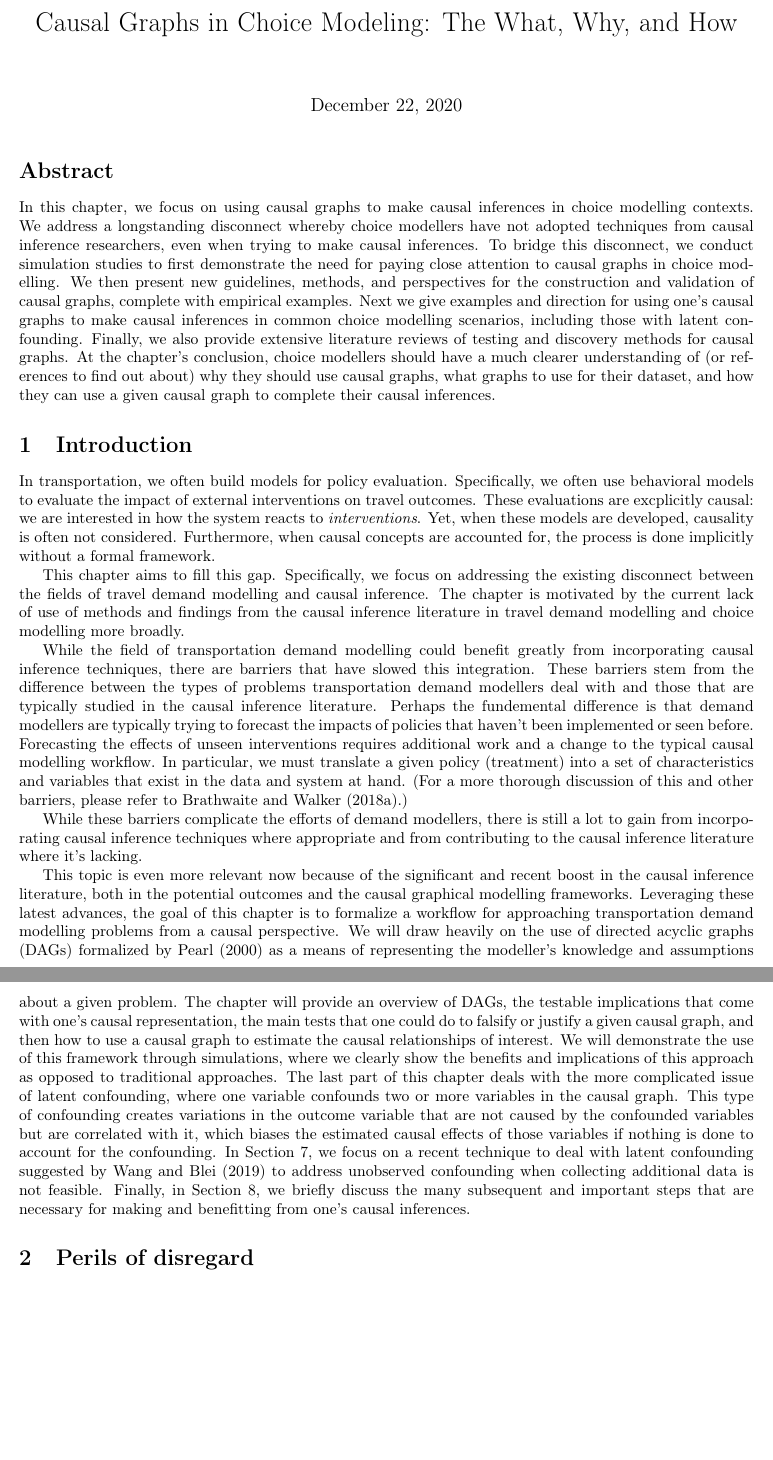
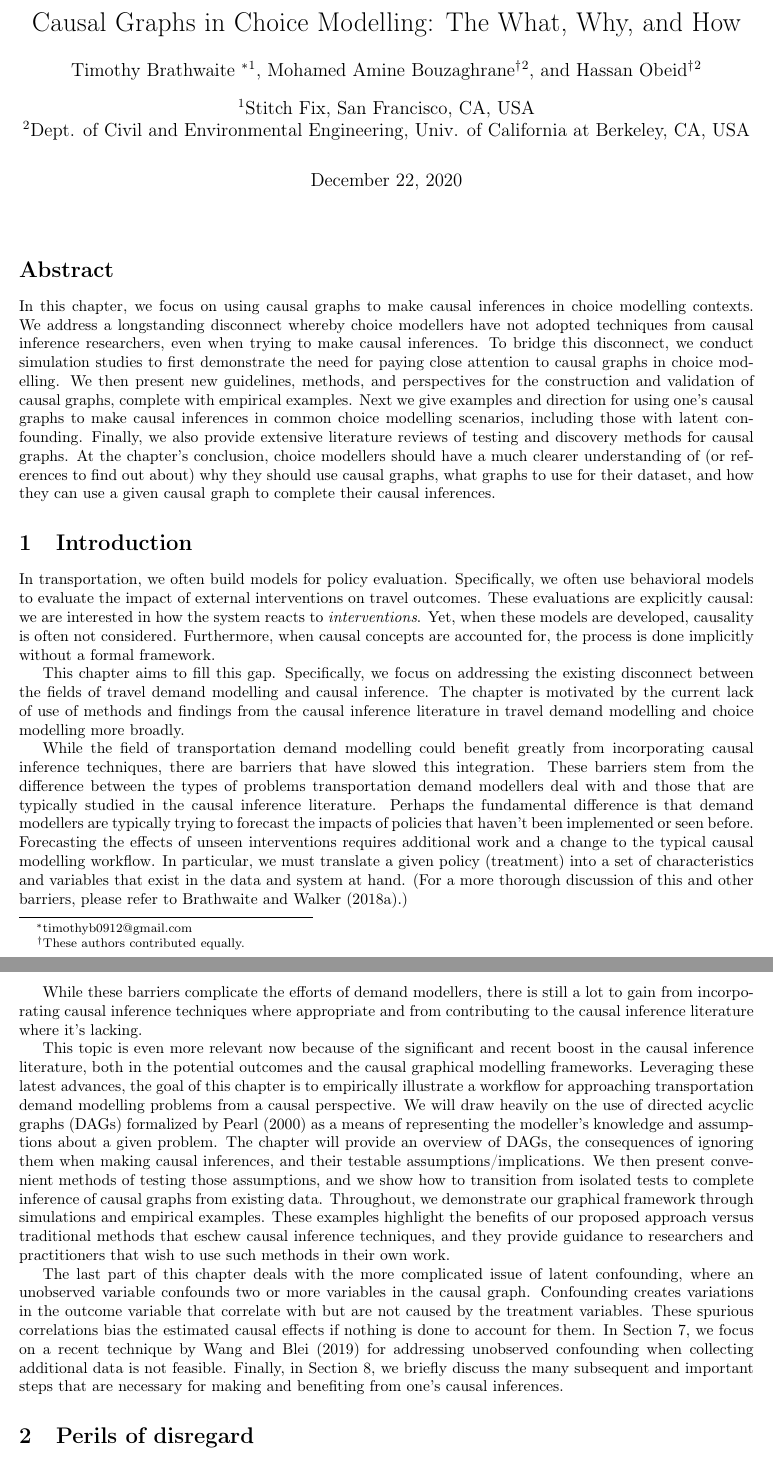
Before and after one commit to hassan-obeid/tr_b_causal_2020, a LaTeX document (article/main.tex, which reads article/sections/_1_intro_generic.tex): two parts of pages 1 and 2 of 37, joined at a grey line, cut so that both start at the same text, the shorter picture padded with empty space. Compiled offline with pdfLaTeX.

Commit message:
Chapter_v1 (#198)
* Adding pdf for review

* Updating with files from master

* Fix typos (#202)

* Fixing spelling in title and intro

* Making independencies the standardized spelling

* Capitalize Bayesian

* benefitting -> benefiting

* Simplifying last paragraph of intro (#203)

* Weakening emphasis on causal effect estimation (#204)

* Add author listing (#205)

* Removing sec 5 pngs in favor of pdfs (#206)

* Update fig 18 description (#207)

* Describing missing distribution in Figure 18

* Added conditional testing distribution description

```diff
--- a/article/main.tex
+++ b/article/main.tex
@@ -18,6 +18,9 @@
 % For accents over letters
 %\usepackage[utf8]{inputenc}
 \usepackage[T1]{fontenc}
+
+% Handle multiple author affiliations
+\usepackage{authblk}
 
 % For highlighting
 \usepackage{color, soul}
@@ -42,9 +45,16 @@
 \usepackage{blindtext}
 
 % Declare article info
-\title{Causal Graphs in Choice Modeling: The What, Why, and How}
-%\author{Timothy Brathwaite, Mohamed Amine Bouzaghrane, Hassan Obeid}
-\author{}
+\title{Causal Graphs in Choice Modelling: The What, Why, and How}
+\author[1]{Timothy Brathwaite \thanks{timothyb0912@gmail.com}}
+\author[2]{Mohamed Amine Bouzaghrane\thanks{These authors contributed equally.}}
+
+\newcommand\EqContribMark{\footnotemark[\arabic{footnote}]} % get the current value
+\author[2]{Hassan Obeid\protect\EqContribMark}
+
+\affil[1]{Stitch Fix, San Francisco, CA, USA}
+\affil[2]{Dept. of Civil and Environmental Engineering\\
+Univ. of California at Berkeley, CA, USA}
 
 
 % Body of document
--- a/article/sections/_1_intro_generic.tex
+++ b/article/sections/_1_intro_generic.tex
@@ -3,7 +3,7 @@
 
 In transportation, we often build models for policy evaluation.
 Specifically, we often use behavioral models to evaluate the impact of external interventions on travel outcomes.
-These evaluations are excplicitly causal: we are interested in how the
+These evaluations are explicitly causal: we are interested in how the
 system reacts to \textit{interventions}.
 Yet, when these models are
 developed, causality is often not considered. Furthermore, when
@@ -18,7 +18,7 @@ the causal inference literature in travel demand modelling and choice modelling
 While the field of transportation demand modelling could benefit greatly from
 incorporating causal inference techniques, there are barriers that have slowed this integration.
 These barriers stem from the difference between the types of problems transportation demand modellers deal with and those that are typically studied in the causal inference literature.
-Perhaps the fundemental difference is that demand modellers are typically trying to forecast the impacts of policies that haven't been implemented or seen before.
+Perhaps the fundamental difference is that demand modellers are typically trying to forecast the impacts of policies that haven't been implemented or seen before.
 Forecasting the effects of unseen interventions requires additional work and a change to the typical causal modelling workflow.
 In particular, we must translate a given policy (treatment) into a set of characteristics and variables that exist in the data and system at hand.
 (For a more thorough discussion of this and other barriers, please refer to \citet{brathwaite_2018_causal}.)
@@ -28,21 +28,21 @@ incorporating causal inference techniques where appropriate and from contributin
 to the causal inference literature where it's lacking.
 
 This topic is even more relevant now because of the significant and recent boost in the causal inference literature, both in the potential outcomes and the causal graphical modelling frameworks.
-Leveraging these latest advances, the goal of this chapter is to formalize a workflow for approaching
+Leveraging these latest advances, the goal of this chapter is to empirically illustrate a workflow for approaching
 transportation demand modelling problems from a causal perspective.
 We will draw heavily on the use of directed acyclic graphs (DAGs) formalized by \citet{pearl_causality_2000} as a means of representing the modeller's knowledge and assumptions about a given problem.
-The chapter will provide an overview of DAGs, the
-testable implications that come with one's causal representation, the main
-tests that one could do to falsify or justify a given causal graph, and then how
-to use a causal graph to estimate the causal relationships of interest.
-We will demonstrate the use of this framework through simulations, where we
-clearly show the benefits and implications of this approach as opposed to
-traditional approaches.
+The chapter will provide an overview of DAGs,
+the consequences of ignoring them when making causal inferences,
+and their testable assumptions/implications.
+We then present convenient methods of testing those assumptions,
+and we show how to transition from isolated tests to complete inference of causal graphs from existing data.
+Throughout, we demonstrate our graphical framework through simulations and empirical examples.
+These examples highlight the benefits of our proposed approach versus traditional methods that eschew causal inference techniques,
+and they provide guidance to researchers and practitioners that wish to use such methods in their own work.
+
 The last part of this chapter deals with the more complicated issue of latent
-confounding, where one variable confounds two or more variables in the causal
-graph. This type of confounding creates variations in the outcome variable that are not caused by
-the confounded variables but are correlated with it, which biases the estimated
-causal effects of those variables if nothing is done to account for the
-confounding.
-In Section \ref{sec:latent-confounding}, we focus on a recent technique to deal with latent confounding suggested by \citet{wang_2019_blessings} to address unobserved confounding when collecting additional data is not feasible.
-Finally, in Section \ref{sec:discussion}, we briefly discuss the many subsequent and important steps that are necessary for making and benefitting from one's causal inferences.
+confounding, where an unobserved variable confounds two or more variables in the causal graph.
+Confounding creates variations in the outcome variable that correlate with but are not caused by the treatment variables.
+These spurious correlations bias the estimated causal effects if nothing is done to account for them.
+In Section \ref{sec:latent-confounding}, we focus on a recent technique by \citet{wang_2019_blessings} for addressing unobserved confounding when collecting additional data is not feasible.
+Finally, in Section \ref{sec:discussion}, we briefly discuss the many subsequent and important steps that are necessary for making and benefiting from one's causal inferences.
```
Also changed, not shown: article/sections/_5_graph_testing.tex (+3 -2 lines), article/sections/_6_graph_discovery.tex (+1 -1 lines), article/sections/_8_discussion.tex (+2 -2 lines), notebooks/final/_04-tb-testing-your-causal-graph.md (+18 -0 lines), Makefile, article/images/cit--time_vs_cost_given_distance.png (deleted), article/images/mit--num_drivers_vs_num_autos.png (deleted), article/main.pdf (added), 4 other files.
